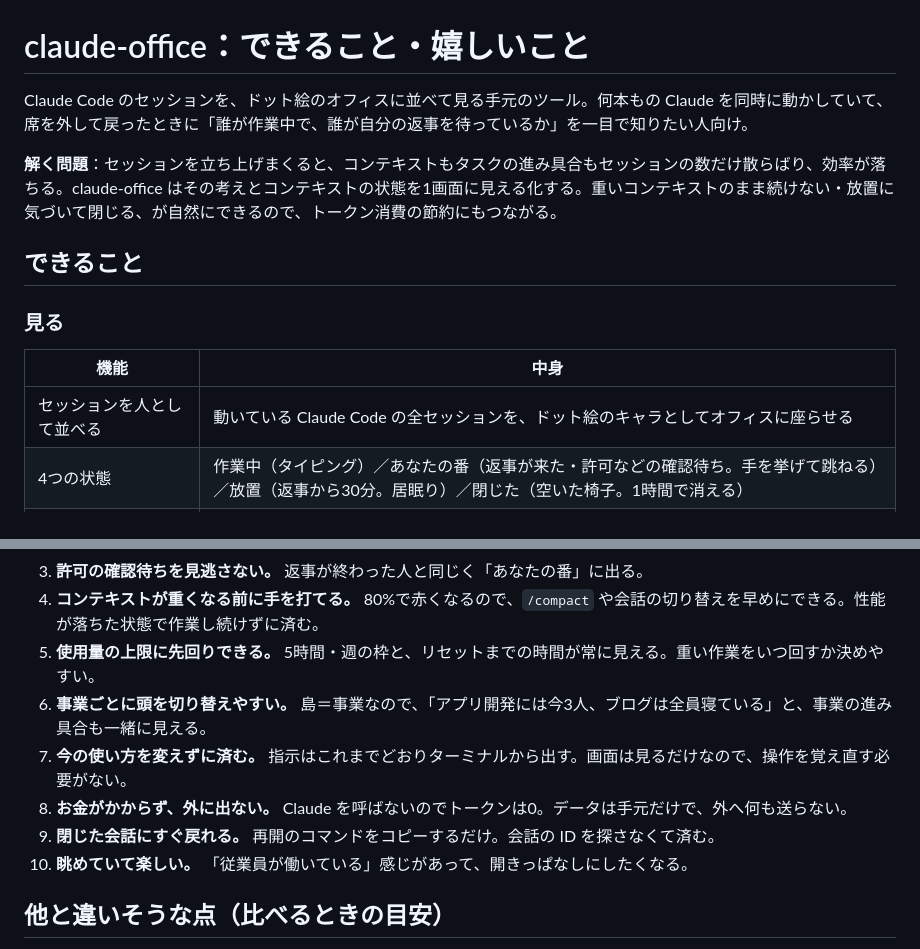
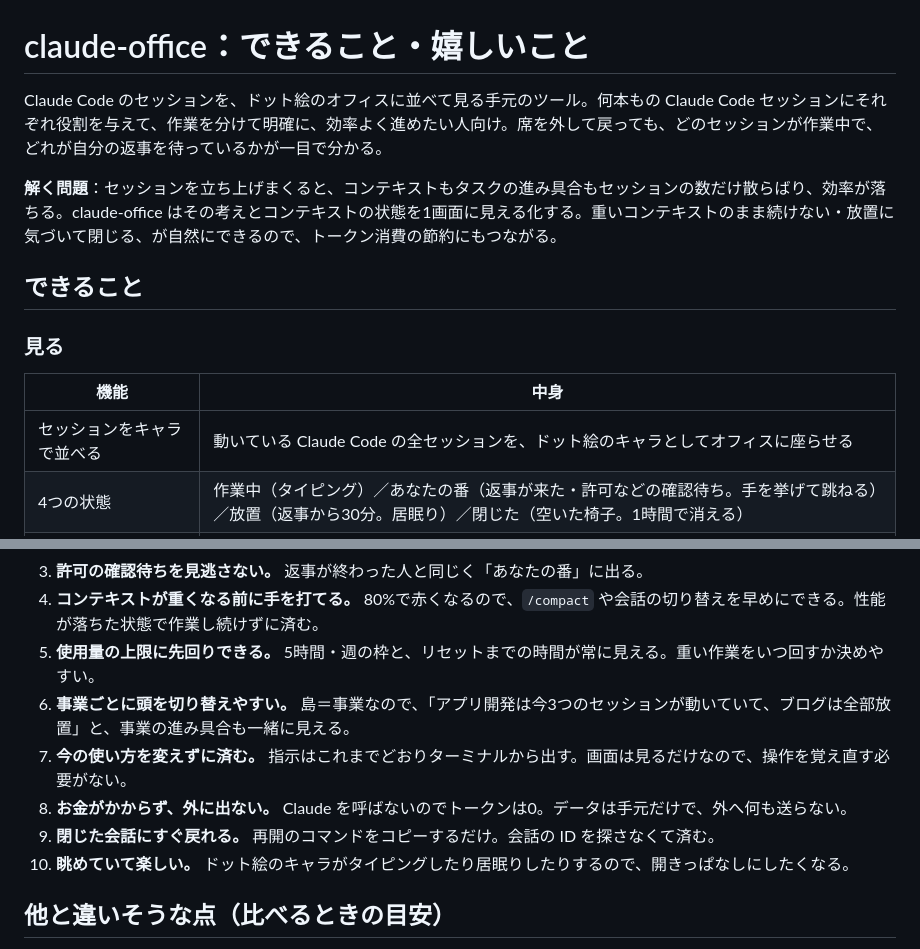
Before and after one commit to jose-sugisawa/claude-office, a Markdown page: docs/features.md, 2 parts joined by grey strips. Rendered like a GitHub page.

```diff
--- a/docs/features.md
+++ b/docs/features.md
@@ -1,6 +1,6 @@
 # claude-office：できること・嬉しいこと
 
-Claude Code のセッションを、ドット絵のオフィスに並べて見る手元のツール。何本もの Claude を同時に動かしていて、席を外して戻ったときに「誰が作業中で、誰が自分の返事を待っているか」を一目で知りたい人向け。
+Claude Code のセッションを、ドット絵のオフィスに並べて見る手元のツール。何本もの Claude Code セッションにそれぞれ役割を与えて、作業を分けて明確に、効率よく進めたい人向け。席を外して戻っても、どのセッションが作業中で、どれが自分の返事を待っているかが一目で分かる。
 
 **解く問題**：セッションを立ち上げまくると、コンテキストもタスクの進み具合もセッションの数だけ散らばり、効率が落ちる。claude-office はその考えとコンテキストの状態を1画面に見える化する。重いコンテキストのまま続けない・放置に気づいて閉じる、が自然にできるので、トークン消費の節約にもつながる。
 
@@ -10,7 +10,7 @@ Claude Code のセッションを、ドット絵のオフィスに並べて見
 
 | 機能 | 中身 |
 |---|---|
-| セッションを人として並べる | 動いている Claude Code の全セッションを、ドット絵のキャラとしてオフィスに座らせる |
+| セッションをキャラで並べる | 動いている Claude Code の全セッションを、ドット絵のキャラとしてオフィスに座らせる |
 | 4つの状態 | 作業中（タイピング）／あなたの番（返事が来た・許可などの確認待ち。手を挙げて跳ねる）／放置（返事から30分。居眠り）／閉じた（空いた椅子。1時間で消える） |
 | 島（事業・プロジェクトごとの席） | `claude -n 島の呼び名@係名` で起動すると、その島に座る。名札は係名だけ |
 | ホワイトボード | 「あなたの番」の人を、待たせている長い順に並べる。最後の返事の1行目つき。10分を超えたらオレンジ |
@@ -53,11 +53,11 @@ Claude Code のセッションを、ドット絵のオフィスに並べて見
 3. **許可の確認待ちを見逃さない。** 返事が終わった人と同じく「あなたの番」に出る。
 4. **コンテキストが重くなる前に手を打てる。** 80%で赤くなるので、`/compact` や会話の切り替えを早めにできる。性能が落ちた状態で作業し続けずに済む。
 5. **使用量の上限に先回りできる。** 5時間・週の枠と、リセットまでの時間が常に見える。重い作業をいつ回すか決めやすい。
-6. **事業ごとに頭を切り替えやすい。** 島＝事業なので、「アプリ開発には今3人、ブログは全員寝ている」と、事業の進み具合も一緒に見える。
+6. **事業ごとに頭を切り替えやすい。** 島＝事業なので、「アプリ開発は今3つのセッションが動いていて、ブログは全部放置」と、事業の進み具合も一緒に見える。
 7. **今の使い方を変えずに済む。** 指示はこれまでどおりターミナルから出す。画面は見るだけなので、操作を覚え直す必要がない。
 8. **お金がかからず、外に出ない。** Claude を呼ばないのでトークンは0。データは手元だけで、外へ何も送らない。
 9. **閉じた会話にすぐ戻れる。** 再開のコマンドをコピーするだけ。会話の ID を探さなくて済む。
-10. **眺めていて楽しい。** 「従業員が働いている」感じがあって、開きっぱなしにしたくなる。
+10. **眺めていて楽しい。** ドット絵のキャラがタイピングしたり居眠りしたりするので、開きっぱなしにしたくなる。
 
 ## 他と違いそうな点（比べるときの目安）
 
```
Also changed, not shown: README.ja.md (+2 -2 lines), README.md (+2 -2 lines).
